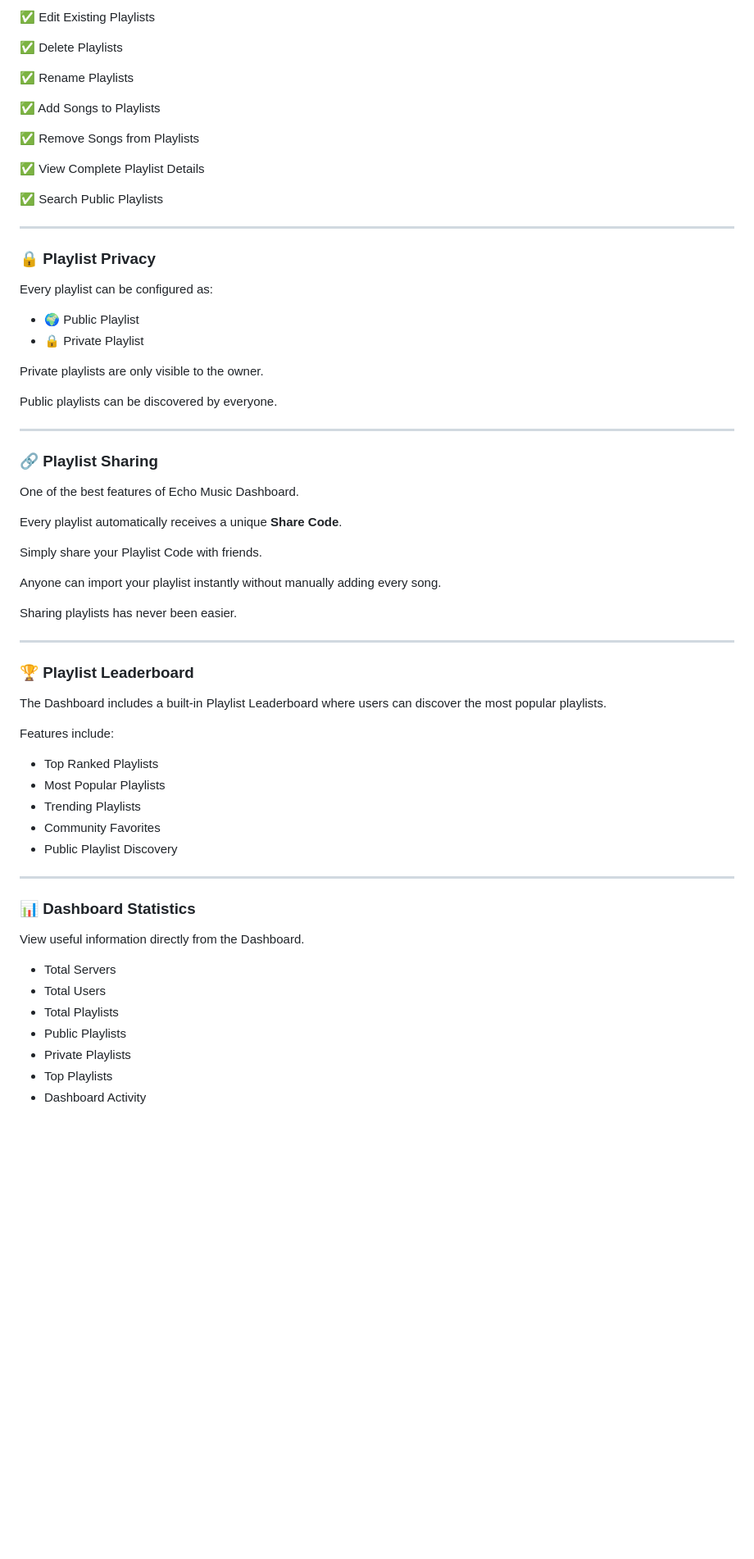
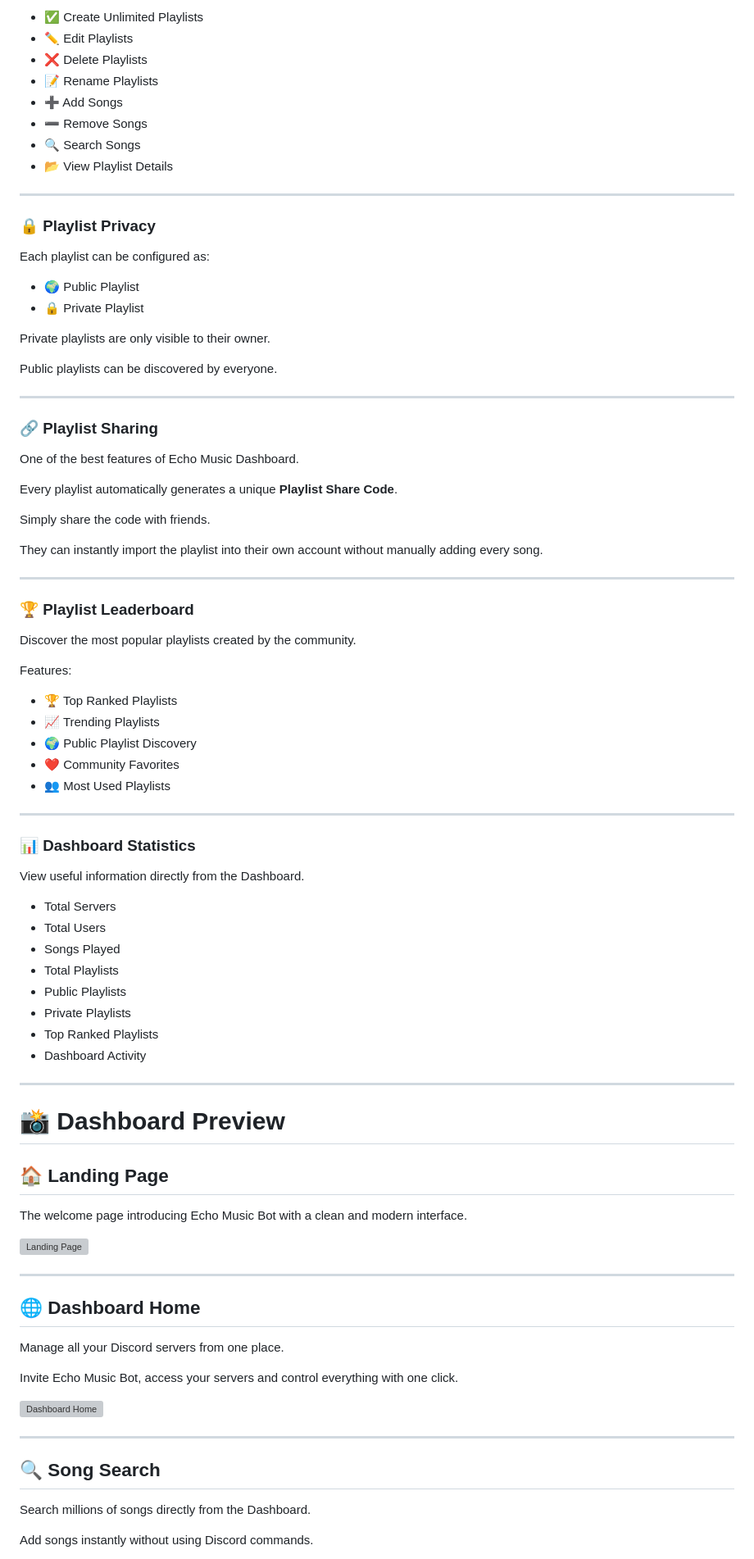
Before and after one commit to SebuPlayz/Echo-Music-Bot-Dashboard, a Markdown page: README.md, the part around one of its changes. Shown at 82% size. Drawn GitHub-style; blank space fills up the shorter version; grey boxes are pictures that could not be loaded.

```diff
--- a/README.md
+++ b/README.md
@@ -62,28 +86,23 @@ Manage everything directly from your browser without using Discord commands.
 
-✅ Edit Existing Playlists
-
-✅ Delete Playlists
-
-✅ Rename Playlists
-
-✅ Add Songs to Playlists
-
-✅ Remove Songs from Playlists
-
-✅ View Complete Playlist Details
-
-✅ Search Public Playlists
+- ✅ Create Unlimited Playlists
+- ✏️ Edit Playlists
+- ❌ Delete Playlists
+- 📝 Rename Playlists
+- ➕ Add Songs
+- ➖ Remove Songs
+- 🔍 Search Songs
+- 📂 View Playlist Details
 
 ---
 
 ### 🔒 Playlist Privacy
 
-Every playlist can be configured as:
+Each playlist can be configured as:
 
 - 🌍 Public Playlist
 - 🔒 Private Playlist
 
-Private playlists are only visible to the owner.
+Private playlists are only visible to their owner.
 
 Public playlists can be discovered by everyone.
 
@@ -93,27 +112,25 @@ Public playlists can be discovered by everyone.
 
 One of the best features of Echo Music Dashboard.
 
-Every playlist automatically receives a unique **Share Code**.
+Every playlist automatically generates a unique **Playlist Share Code**.
 
-Simply share your Playlist Code with friends.
+Simply share the code with friends.
 
-Anyone can import your playlist instantly without manually adding every song.
-
-Sharing playlists has never been easier.
+They can instantly import the playlist into their own account without manually adding every song.
 
 ---
 
 ### 🏆 Playlist Leaderboard
 
-The Dashboard includes a built-in Playlist Leaderboard where users can discover the most popular playlists.
+Discover the most popular playlists created by the community.
 
-Features include:
+Features:
 
-- Top Ranked Playlists
-- Most Popular Playlists
-- Trending Playlists
-- Community Favorites
-- Public Playlist Discovery
+- 🏆 Top Ranked Playlists
+- 📈 Trending Playlists
+- 🌍 Public Playlist Discovery
+- ❤️ Community Favorites
+- 👥 Most Used Playlists
 
 ---
 
@@ -123,8 +140,38 @@ View useful information directly from the Dashboard.
 
 - Total Servers
 - Total Users
+- Songs Played
 - Total Playlists
 - Public Playlists
 - Private Playlists
-- Top Playlists
+- Top Ranked Playlists
 - Dashboard Activity
+
+---
+
+# 📸 Dashboard Preview
+
+## 🏠 Landing Page
+
+The welcome page introducing Echo Music Bot with a clean and modern interface.
+
+![Landing Page](images/home.png)
+
+---
+
+## 🌐 Dashboard Home
+
+Manage all your Discord servers from one place.
+
+Invite Echo Music Bot, access your servers and control everything with one click.
+
+![Dashboard Home](images/dashboardhome.png)
+
+---
+
+## 🔍 Song Search
+
+Search millions of songs directly from the Dashboard.
+
+Add songs instantly without using Discord commands.
+
```
Also changed, not shown: other parts of README.md (+108 -52 lines).
